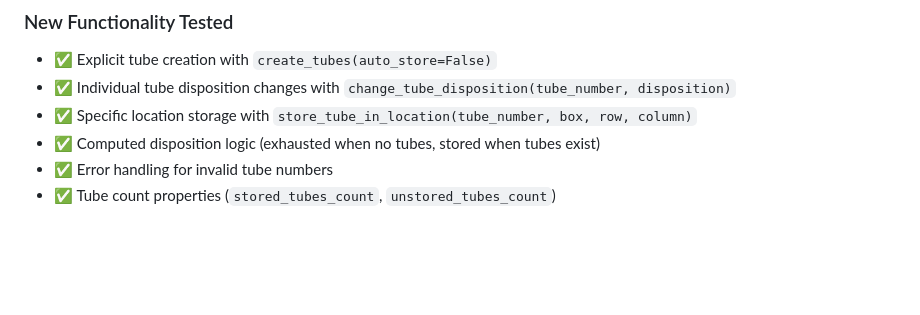
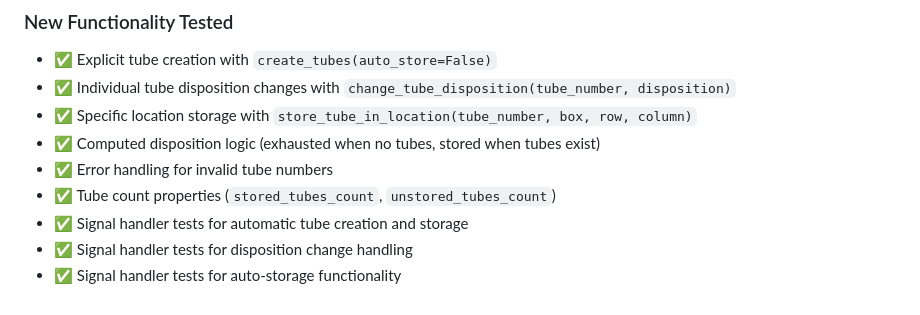
Before and after one commit to olsonjp/krill, a Markdown page: TESTING_TODO.md, the part around the change printed below. GitHub-like rendering; blank space fills up the shorter version.

```diff
--- a/TESTING_TODO.md
+++ b/TESTING_TODO.md
@@ -276,3 +274,6 @@ This document outlines the unit testing requirements for the custom functionalit
 - ✅ Computed disposition logic (exhausted when no tubes, stored when tubes exist)
 - ✅ Error handling for invalid tube numbers
 - ✅ Tube count properties (`stored_tubes_count`, `unstored_tubes_count`)
+- ✅ Signal handler tests for automatic tube creation and storage
+- ✅ Signal handler tests for disposition change handling
+- ✅ Signal handler tests for auto-storage functionality
```
Also changed, not shown: other parts of TESTING_TODO.md (+14 -16 lines).
